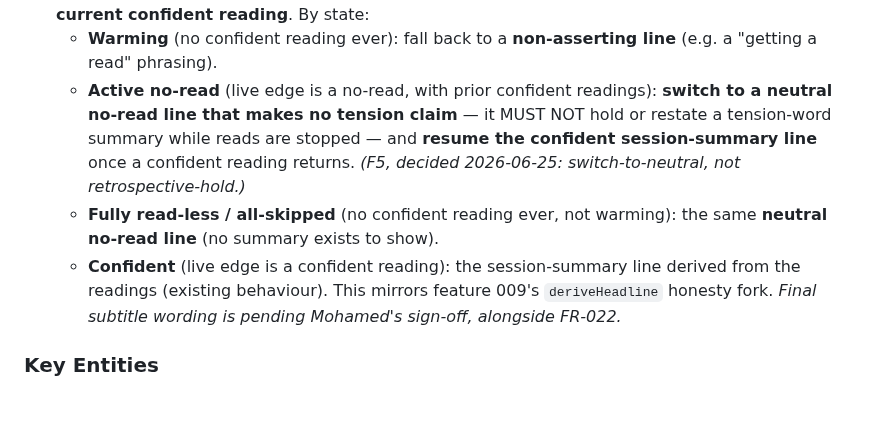
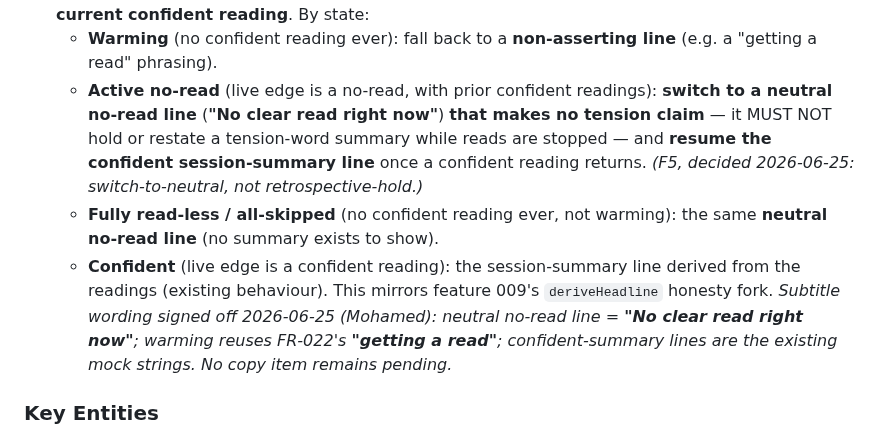
Before and after one commit to mohamedasem318/Serenify, a Markdown page: specs/010-monitoring-graph-redesign/spec.md, the part around the change. Drawn GitHub-style; blank space fills up the shorter version.

Commit message:
docs(010): finalize FR-024 neutral subtitle wording (No clear read right now)

```diff
--- a/specs/010-monitoring-graph-redesign/spec.md
+++ b/specs/010-monitoring-graph-redesign/spec.md
@@ -152,10 +152,10 @@ The employee can inspect their current reading: hovering, focusing (keyboard), o
 - **FR-023** *(decided)*: The **"a little tense" mid-band line** MUST reuse the existing pinned token **`--amber-soft-line`** (`#D49A4A` light / `#E8BC7A` dark, from feature 009's `trend-geometry.ts` `BAND_LINE.a_little_tense`). **No new `globals.css` token and no amendment.** This is a deliberate, signed-off ~hue delta from the mock's placeholder (`#CF9A4F` light / `#D8B57A` dark), chosen for **cross-surface consistency with the today-card**.
 - **FR-024** *(clarified 2026-06-25; subtitle no-read rule decided 2026-06-25)*: The graph's **auto-derived subtitle** (the one-line summary above the trend — e.g. "A tense stretch in here." / "A little tension creeping in." / "Settled so far.") is **retained and in scope**. It MUST obey the same honesty rule as the rest of the graph: it MUST **never assert a tension level when there is no current confident reading**. By state:
   - **Warming** (no confident reading ever): fall back to a **non-asserting line** (e.g. a "getting a read" phrasing).
-  - **Active no-read** (live edge is a no-read, with prior confident readings): **switch to a neutral no-read line that makes no tension claim** — it MUST NOT hold or restate a tension-word summary while reads are stopped — and **resume the confident session-summary line** once a confident reading returns. *(F5, decided 2026-06-25: switch-to-neutral, not retrospective-hold.)*
+  - **Active no-read** (live edge is a no-read, with prior confident readings): **switch to a neutral no-read line** (**"No clear read right now"**) **that makes no tension claim** — it MUST NOT hold or restate a tension-word summary while reads are stopped — and **resume the confident session-summary line** once a confident reading returns. *(F5, decided 2026-06-25: switch-to-neutral, not retrospective-hold.)*
   - **Fully read-less / all-skipped** (no confident reading ever, not warming): the same **neutral no-read line** (no summary exists to show).
   - **Confident** (live edge is a confident reading): the session-summary line derived from the readings (existing behaviour).
-  This mirrors feature 009's `deriveHeadline` honesty fork. *Final subtitle wording is pending Mohamed's sign-off, alongside FR-022.*
+  This mirrors feature 009's `deriveHeadline` honesty fork. *Subtitle wording signed off 2026-06-25 (Mohamed): neutral no-read line = **"No clear read right now"**; warming reuses FR-022's **"getting a read"**; confident-summary lines are the existing mock strings. No copy item remains pending.*
 
 ### Key Entities
 
```
